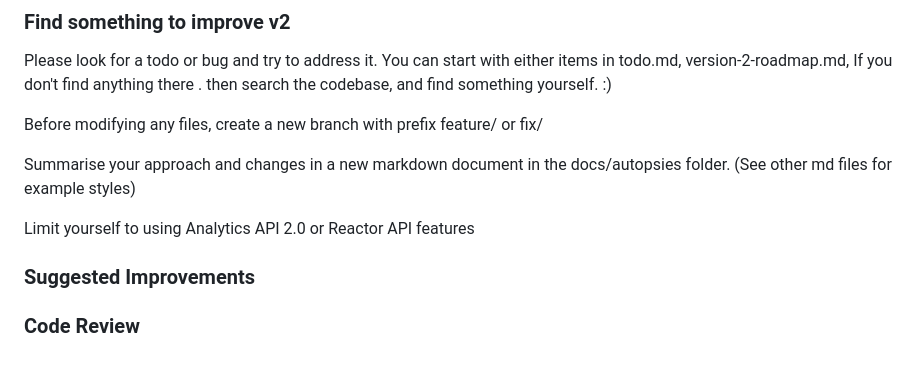
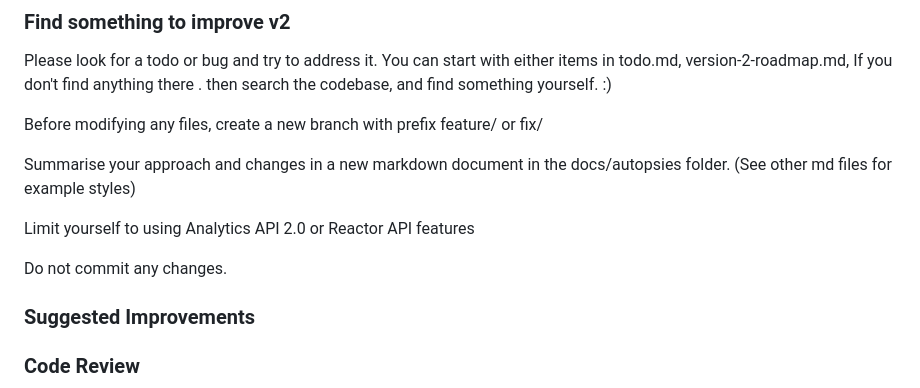
Before and after one commit to AerobeeHQ/meridian, a Markdown page: docs/prompts.md, the part around the change. GitHub-like rendering; blank space fills up the shorter version.

```diff
--- a/docs/prompts.md
+++ b/docs/prompts.md
@@ -24,6 +24,8 @@ Summarise your approach and changes in a new markdown document in the docs/autop
 
 Limit yourself to using Analytics API 2.0 or Reactor API features
 
+Do not commit any changes.
+
 ### Suggested Improvements
 
 ### Code Review
```
Also changed, not shown: assets/screenshots/evar1_launch_rules.png (added), 2 other files.
